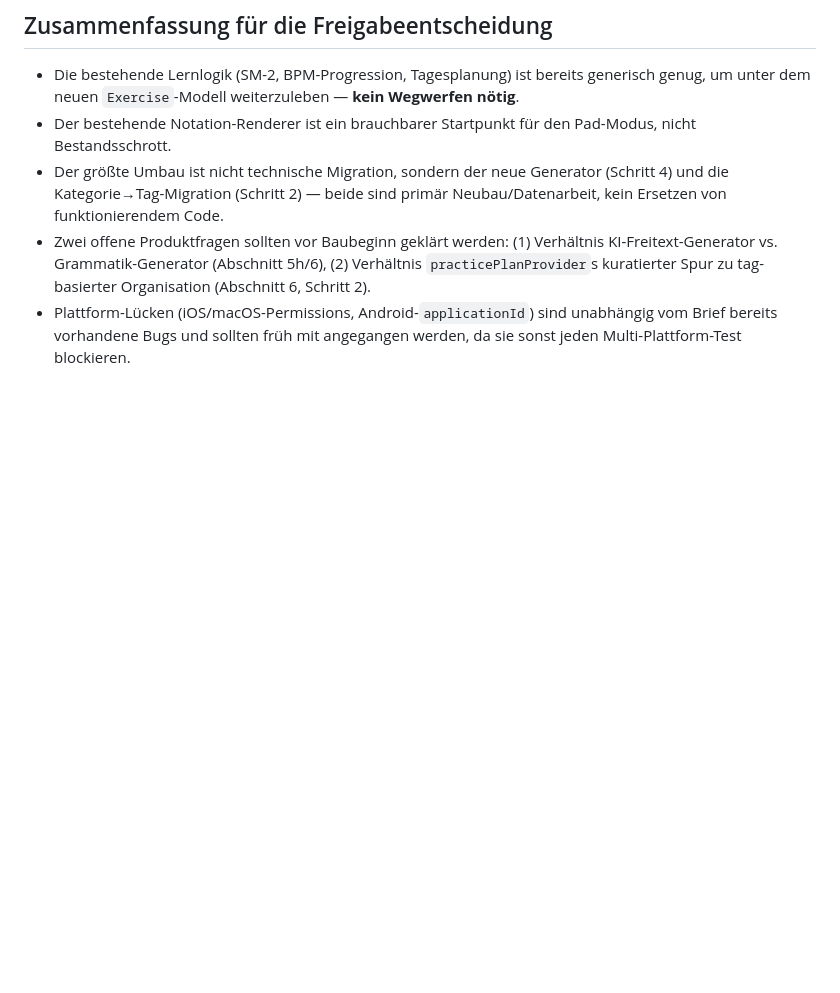
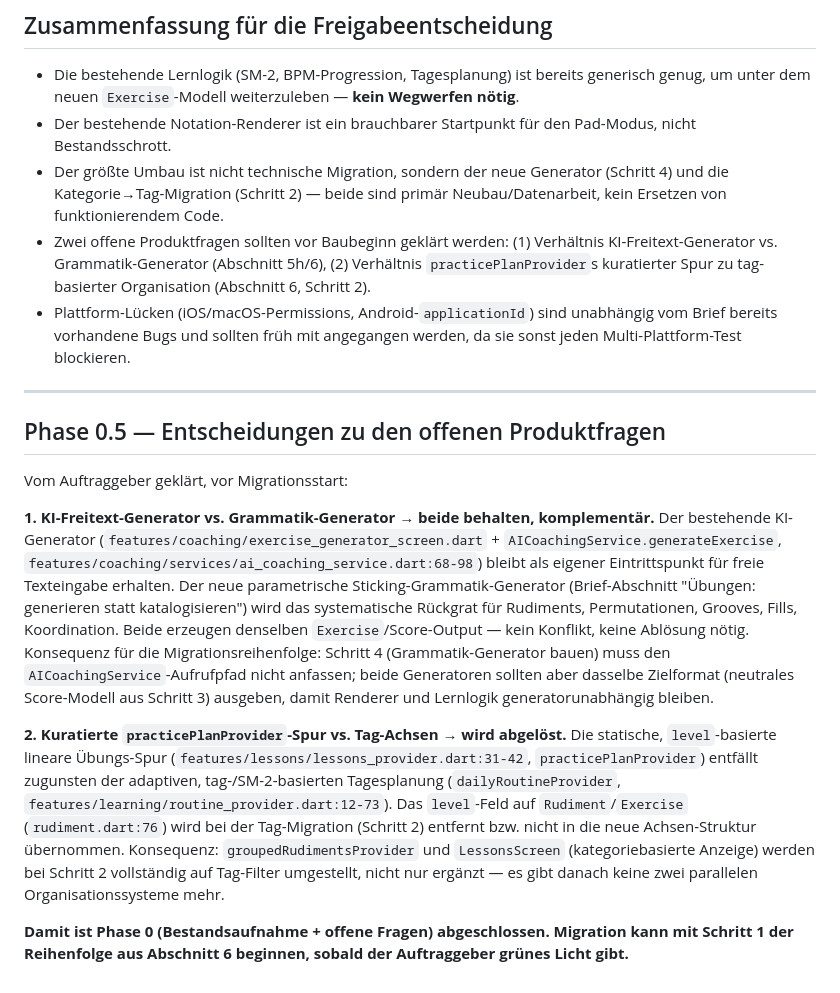
Before and after one commit to Ruesti/drum_coach, a Markdown page: docs/AUDIT.md, the part around the change. Drawn GitHub-style; blank space fills up the shorter version.

Commit message:
Document Phase 0.5 decisions on open product questions
KI-Freitext-Generator bleibt komplementär zum geplanten
Grammatik-Generator; die kuratierte practicePlanProvider-Spur wird
durch die tag-/SM-2-basierte Tagesplanung abgelöst statt parallel
weitergeführt. Klärt beide in AUDIT.md aufgeworfenen offenen Fragen
vor Migrationsstart.

Co-Authored-By: Claude Sonnet 5 <noreply@anthropic.com>

```diff
--- a/docs/AUDIT.md
+++ b/docs/AUDIT.md
@@ -186,3 +186,17 @@ Das Coaching-Feature (`exercise_generator_screen.dart` + `ai_coaching_service.da
 - Der größte Umbau ist nicht technische Migration, sondern der neue Generator (Schritt 4) und die Kategorie→Tag-Migration (Schritt 2) — beide sind primär Neubau/Datenarbeit, kein Ersetzen von funktionierendem Code.
 - Zwei offene Produktfragen sollten vor Baubeginn geklärt werden: (1) Verhältnis KI-Freitext-Generator vs. Grammatik-Generator (Abschnitt 5h/6), (2) Verhältnis `practicePlanProvider`s kuratierter Spur zu tag-basierter Organisation (Abschnitt 6, Schritt 2).
 - Plattform-Lücken (iOS/macOS-Permissions, Android-`applicationId`) sind unabhängig vom Brief bereits vorhandene Bugs und sollten früh mit angegangen werden, da sie sonst jeden Multi-Plattform-Test blockieren.
+
+---
+
+## Phase 0.5 — Entscheidungen zu den offenen Produktfragen
+
+Vom Auftraggeber geklärt, vor Migrationsstart:
+
+**1. KI-Freitext-Generator vs. Grammatik-Generator → beide behalten, komplementär.**
+Der bestehende KI-Generator (`features/coaching/exercise_generator_screen.dart` + `AICoachingService.generateExercise`, `features/coaching/services/ai_coaching_service.dart:68-98`) bleibt als eigener Eintrittspunkt für freie Texteingabe erhalten. Der neue parametrische Sticking-Grammatik-Generator (Brief-Abschnitt "Übungen: generieren statt katalogisieren") wird das systematische Rückgrat für Rudiments, Permutationen, Grooves, Fills, Koordination. Beide erzeugen denselben `Exercise`/Score-Output — kein Konflikt, keine Ablösung nötig. Konsequenz für die Migrationsreihenfolge: Schritt 4 (Grammatik-Generator bauen) muss den `AICoachingService`-Aufrufpfad nicht anfassen; beide Generatoren sollten aber dasselbe Zielformat (neutrales Score-Modell aus Schritt 3) ausgeben, damit Renderer und Lernlogik generatorunabhängig bleiben.
+
+**2. Kuratierte `practicePlanProvider`-Spur vs. Tag-Achsen → wird abgelöst.**
+Die statische, `level`-basierte lineare Übungs-Spur (`features/lessons/lessons_provider.dart:31-42`, `practicePlanProvider`) entfällt zugunsten der adaptiven, tag-/SM-2-basierten Tagesplanung (`dailyRoutineProvider`, `features/learning/routine_provider.dart:12-73`). Das `level`-Feld auf `Rudiment`/`Exercise` (`rudiment.dart:76`) wird bei der Tag-Migration (Schritt 2) entfernt bzw. nicht in die neue Achsen-Struktur übernommen. Konsequenz: `groupedRudimentsProvider` und `LessonsScreen` (kategoriebasierte Anzeige) werden bei Schritt 2 vollständig auf Tag-Filter umgestellt, nicht nur ergänzt — es gibt danach keine zwei parallelen Organisationssysteme mehr.
+
+**Damit ist Phase 0 (Bestandsaufnahme + offene Fragen) abgeschlossen. Migration kann mit Schritt 1 der Reihenfolge aus Abschnitt 6 beginnen, sobald der Auftraggeber grünes Licht gibt.**
```
